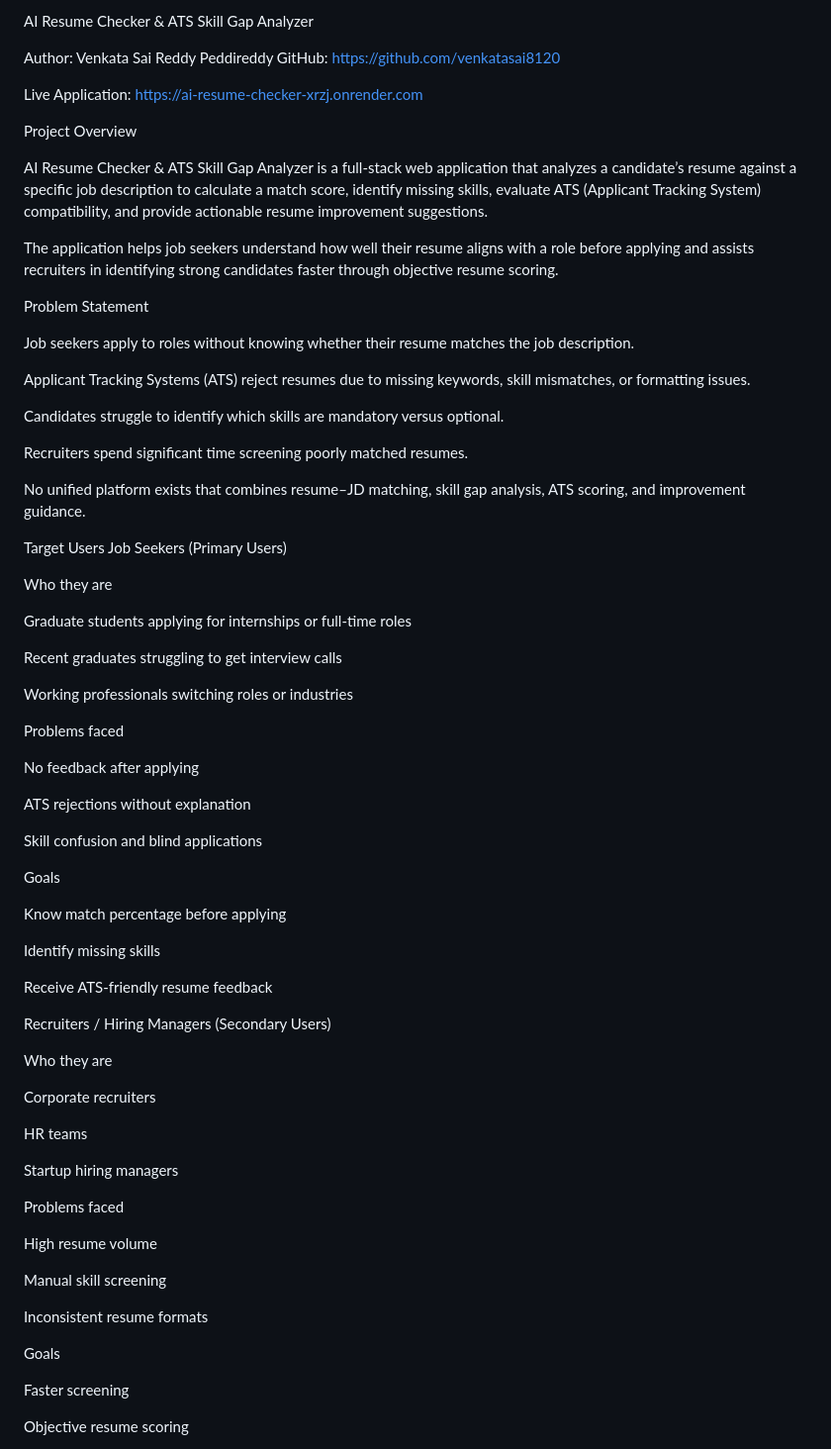
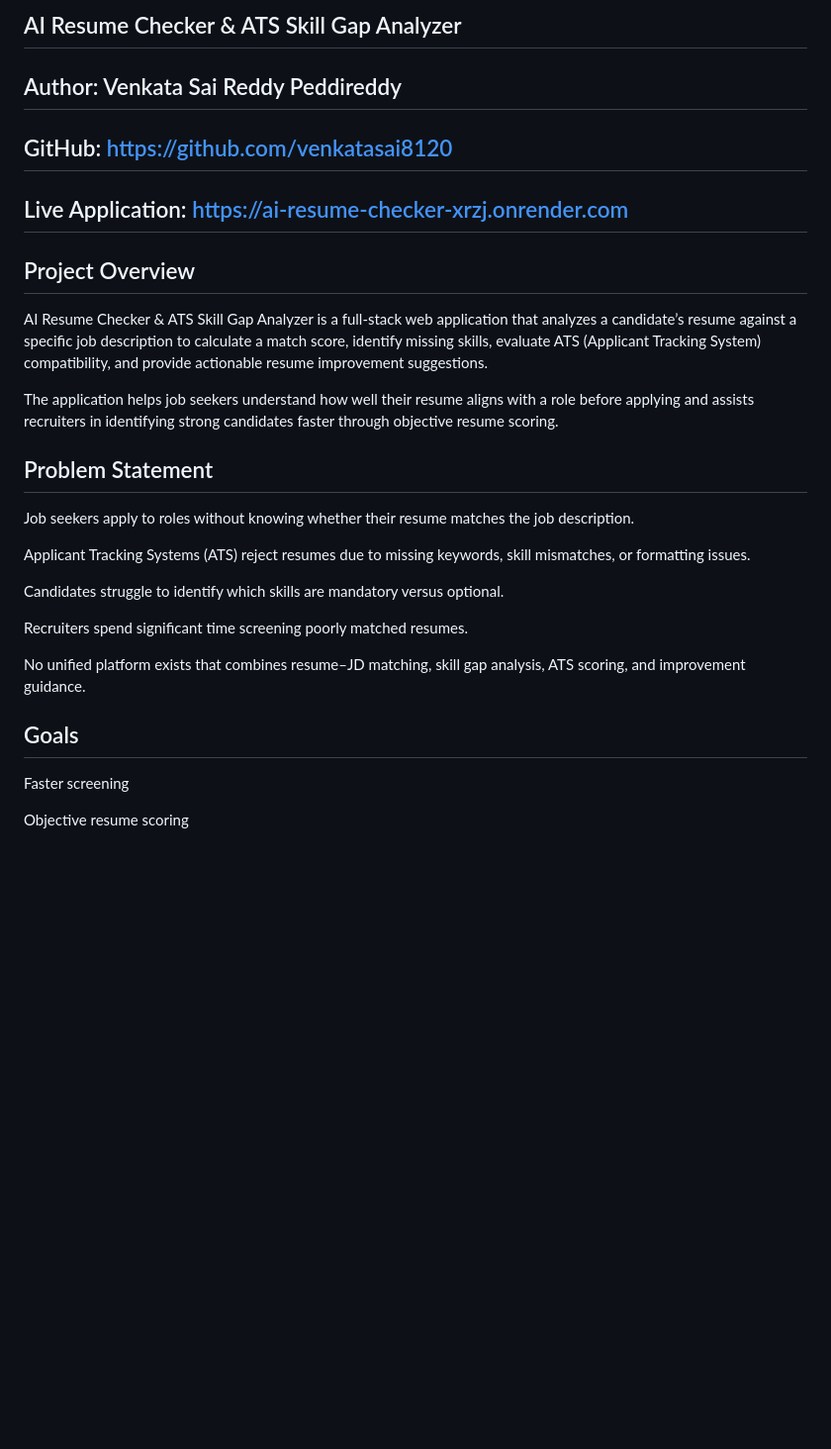
Before and after one commit to venkatasai8120/AI_RESUME_CHECKER, a Markdown page: README.md, the part around one of its changes. Shown at 99% size. Rendered like a GitHub page; blank space fills up the shorter version.

```diff
--- a/README.md
+++ b/README.md
@@ -1,17 +1,15 @@
-AI Resume Checker & ATS Skill Gap Analyzer
+## AI Resume Checker & ATS Skill Gap Analyzer
+## Author: Venkata Sai Reddy Peddireddy
+## GitHub: https://github.com/venkatasai8120
+## Live Application: https://ai-resume-checker-xrzj.onrender.com
 
-Author: Venkata Sai Reddy Peddireddy
-GitHub: https://github.com/venkatasai8120
-
-Live Application: https://ai-resume-checker-xrzj.onrender.com
-
-Project Overview
+## Project Overview
 
 AI Resume Checker & ATS Skill Gap Analyzer is a full-stack web application that analyzes a candidate’s resume against a specific job description to calculate a match score, identify missing skills, evaluate ATS (Applicant Tracking System) compatibility, and provide actionable resume improvement suggestions.
 
 The application helps job seekers understand how well their resume aligns with a role before applying and assists recruiters in identifying strong candidates faster through objective resume scoring.
 
-Problem Statement
+## Problem Statement
 
 Job seekers apply to roles without knowing whether their resume matches the job description.
 
@@ -23,52 +21,7 @@ Recruiters spend significant time screening poorly matched resumes.
 
 No unified platform exists that combines resume–JD matching, skill gap analysis, ATS scoring, and improvement guidance.
 
-Target Users
-Job Seekers (Primary Users)
-
-Who they are
-
-Graduate students applying for internships or full-time roles
-
-Recent graduates struggling to get interview calls
-
-Working professionals switching roles or industries
-
-Problems faced
-
-No feedback after applying
-
-ATS rejections without explanation
-
-Skill confusion and blind applications
-
-Goals
-
-Know match percentage before applying
-
-Identify missing skills
-
-Receive ATS-friendly resume feedback
-
-Recruiters / Hiring Managers (Secondary Users)
-
-Who they are
-
-Corporate recruiters
-
-HR teams
-
-Startup hiring managers
-
-Problems faced
-
-High resume volume
-
-Manual skill screening
-
-Inconsistent resume formats
-
-Goals
+## Goals
 
 Faster screening
 
```
Also changed, not shown: other parts of README.md (+17 -17 lines).
